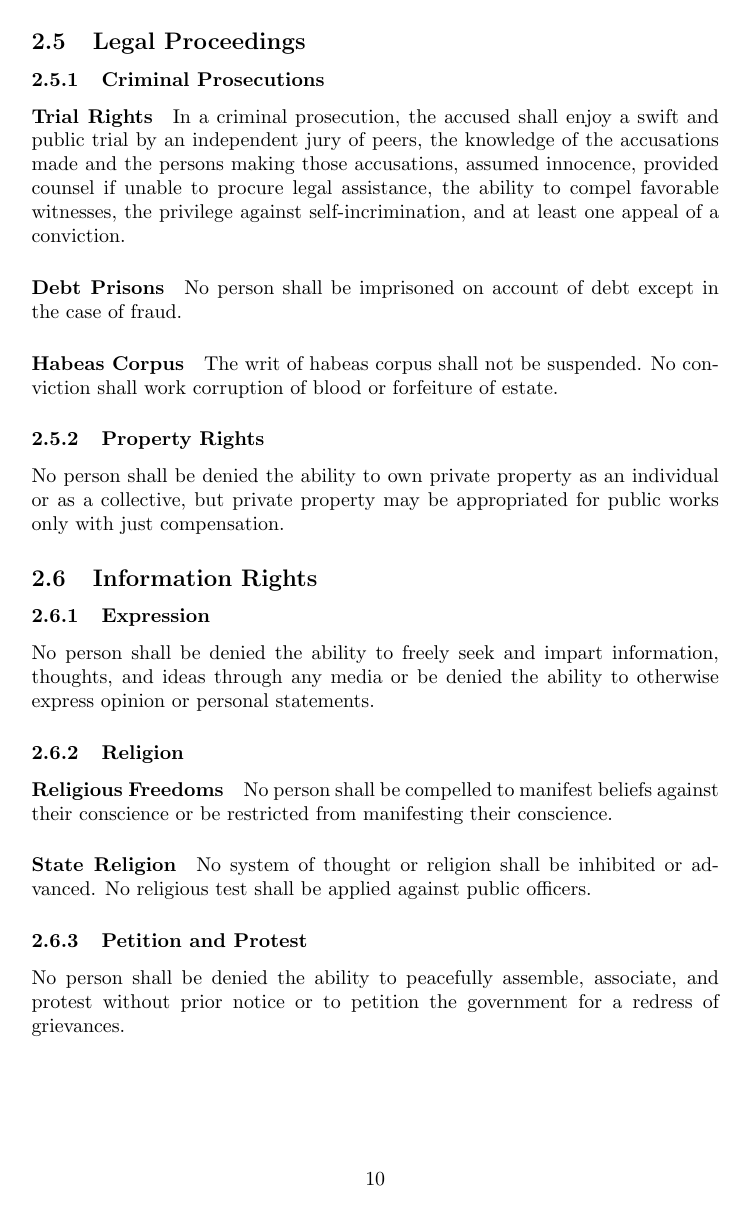
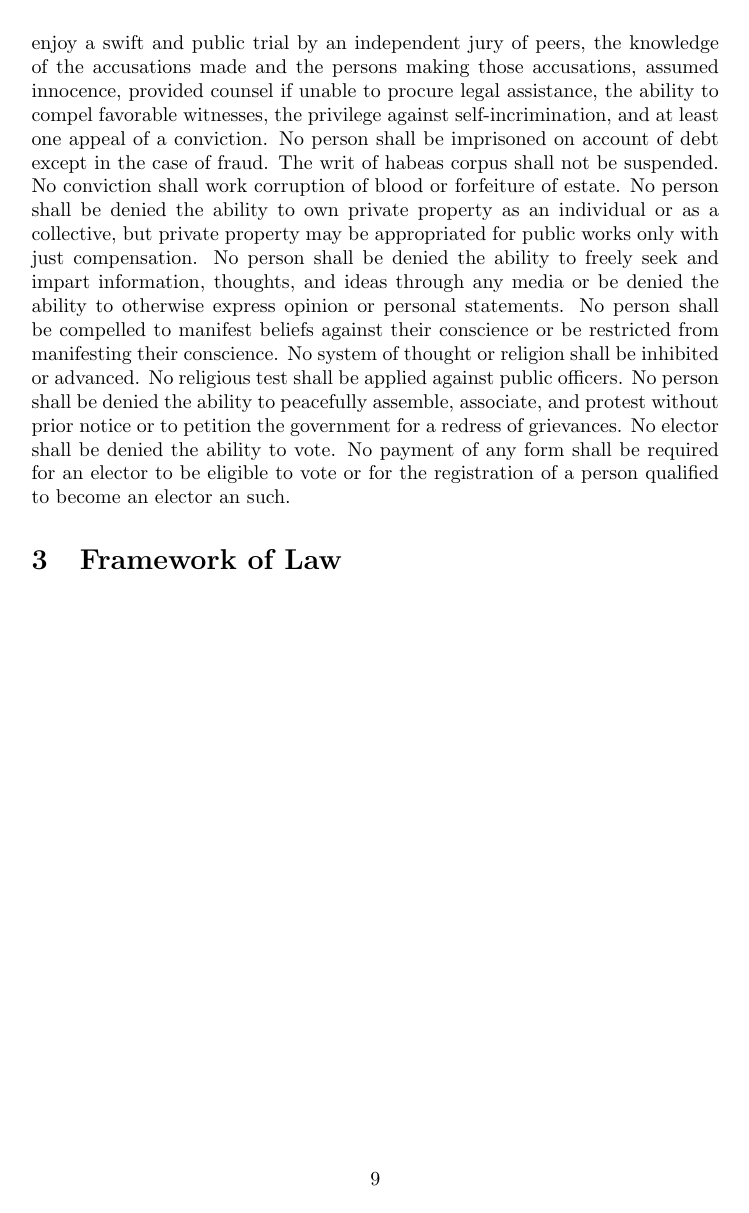
Before and after one commit to writedan/state-constitution, a LaTeX document (Constitution.tex): page 10 of 11 before the commit and page 9 of 9 after it. Compiled offline with pdfLaTeX.

Commit message:
Reformatted title and FoR

```diff
--- a/Constitution.tex
+++ b/Constitution.tex
@@ -1,7 +1,6 @@
 \documentclass{article}
-\usepackage{blindtext}
 \usepackage{hyperref}
-\title{State Constitution}
+\title{A Modern Democratic Constitutional Model}
 \date{May 2019}
 \author{Daniel J. Michael Write}
 \begin{document}
@@ -134,23 +117,12 @@ No person shall be subject to the search or seizure of property without the pres
 No person shall be denied the ability to keep arms for personal defense and security.
-\subsection{Legal Proceedings}
-\subsubsection{Criminal Prosecutions}
-\paragraph{Trial Rights}
 In a criminal prosecution, the accused shall enjoy a swift and public trial by an independent jury of peers, the knowledge of the accusations made and the persons making those accusations, assumed innocence, provided counsel if unable to procure legal assistance, the ability to compel favorable witnesses, the privilege against self-incrimination, and at least one appeal of a conviction.
-\paragraph{Debt Prisons}
 No person shall be imprisoned on account of debt except in the case of fraud.
-\paragraph{Habeas Corpus}
 The writ of habeas corpus shall not be suspended. No conviction shall work corruption of blood or forfeiture of estate.
-\subsubsection{Property Rights}
 No person shall be denied the ability to own private property as an individual or as a collective, but private property may be appropriated for public works only with just compensation.
-\subsection{Information Rights}
-\subsubsection{Expression}
 No person shall be denied the ability to freely seek and impart information, thoughts, and ideas through any media or be denied the ability to otherwise express opinion or personal statements.
-\subsubsection{Religion}
-\paragraph{Religious Freedoms}No person shall be compelled to manifest beliefs against their conscience or be restricted from manifesting their conscience.
-\paragraph{State Religion} No system of thought or religion shall be inhibited or advanced. No religious test shall be applied against public officers.
-\subsubsection{Petition and Protest}
+No person shall be compelled to manifest beliefs against their conscience or be restricted from manifesting their conscience.
+No system of thought or religion shall be inhibited or advanced. No religious test shall be applied against public officers.
 No person shall be denied the ability to peacefully assemble, associate, and protest without prior notice or to petition the government for a redress of grievances.
-\subsubsection{Election Rights}
 No elector shall be denied the ability to vote. No payment of any form shall be required for an elector to be eligible to vote or for the registration of a person qualified to become an elector an such.
 \section{Framework of Law}
 \end{document}
```
Also changed, not shown: Constitution.pdf, Constitution.tex (16 more changed lines).
